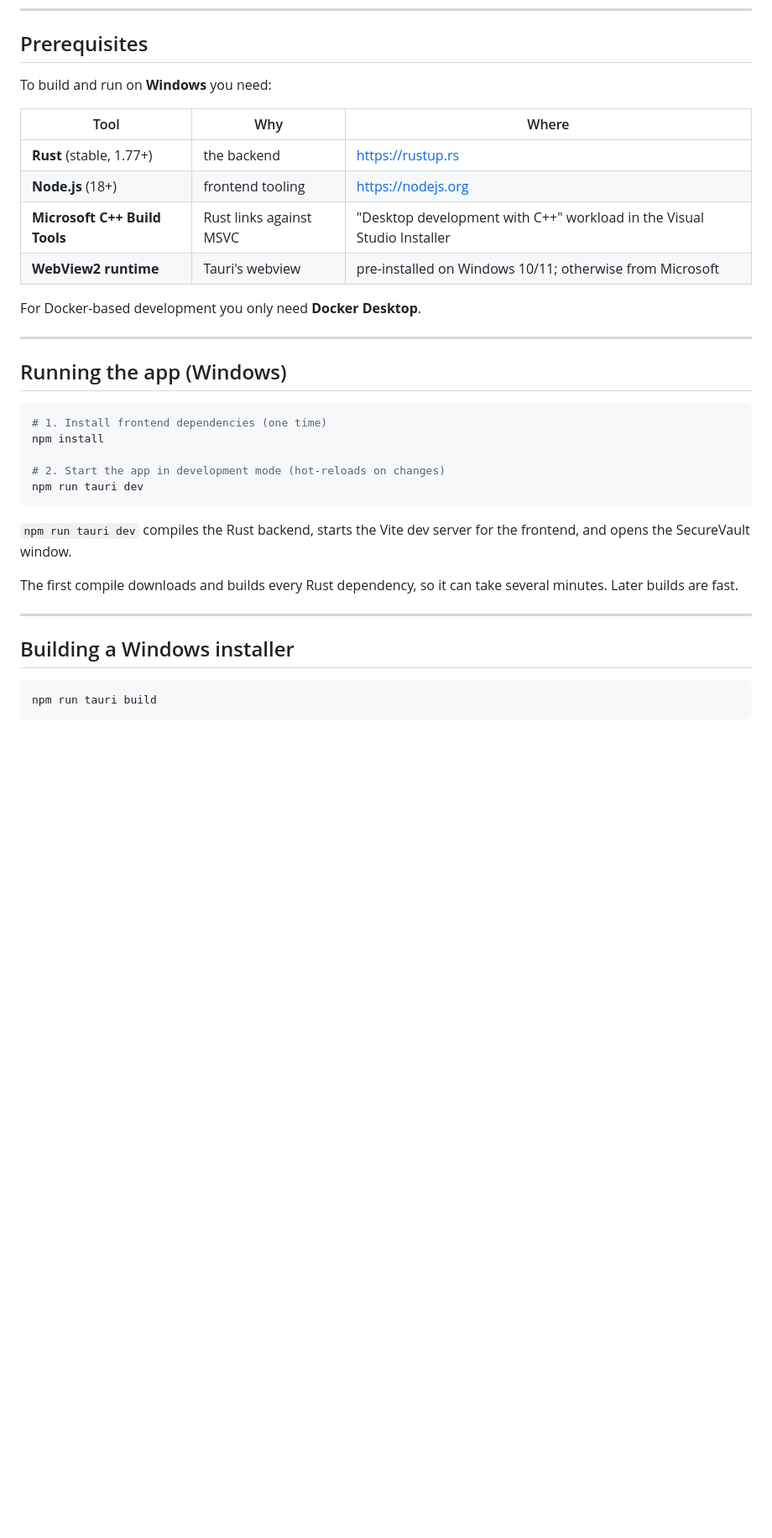
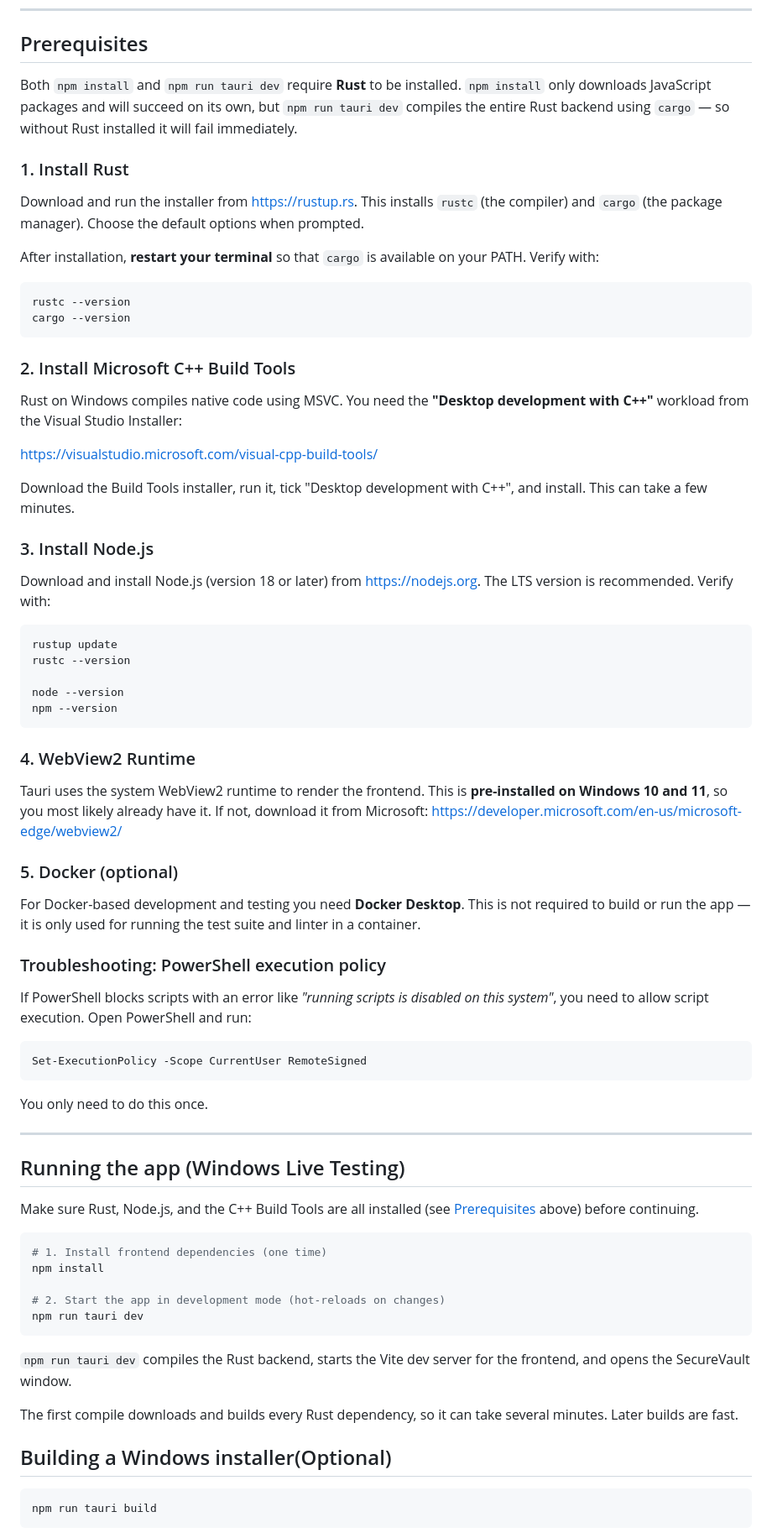
Before and after one commit to SayPing02/SecureVault, a Markdown page: README.md, the part around one of its changes. Shown at 84% size. Rendered like a GitHub page; blank space fills up the shorter version.

````diff
--- a/README.md
+++ b/README.md
@@ -146,20 +128,80 @@ frontend and `core`.
 
 ## Prerequisites
 
-To build and run on **Windows** you need:
+Both `npm install` and `npm run tauri dev` require **Rust** to be installed.
+`npm install` only downloads JavaScript packages and will succeed on its own,
+but `npm run tauri dev` compiles the entire Rust backend using `cargo` — so
+without Rust installed it will fail immediately.
 
-| Tool | Why | Where |
-|------|-----|-------|
-| **Rust** (stable, 1.77+) | the backend | <https://rustup.rs> |
-| **Node.js** (18+) | frontend tooling | <https://nodejs.org> |
-| **Microsoft C++ Build Tools** | Rust links against MSVC | "Desktop development with C++" workload in the Visual Studio Installer |
-| **WebView2 runtime** | Tauri's webview | pre-installed on Windows 10/11; otherwise from Microsoft |
+### 1. Install Rust
 
-For Docker-based development you only need **Docker Desktop**.
+Download and run the installer from <https://rustup.rs>. This installs
+`rustc` (the compiler) and `cargo` (the package manager). Choose the
+default options when prompted.
+
+After installation, **restart your terminal** so that `cargo` is available
+on your PATH. Verify with:
+
+```powershell
+rustc --version
+cargo --version
+```
+
+### 2. Install Microsoft C++ Build Tools
+
+Rust on Windows compiles native code using MSVC. You need the
+**"Desktop development with C++"** workload from the Visual Studio
+Installer:
+
+<https://visualstudio.microsoft.com/visual-cpp-build-tools/>
+
+Download the Build Tools installer, run it, tick "Desktop development
+with C++", and install. This can take a few minutes.
+
+### 3. Install Node.js
+
+Download and install Node.js (version 18 or later) from
+<https://nodejs.org>. The LTS version is recommended. Verify with:
+
+```powershell
+rustup update
+rustc --version
+
+node --version
+npm --version
+```
+
+### 4. WebView2 Runtime
+
+Tauri uses the system WebView2 runtime to render the frontend. This is
+**pre-installed on Windows 10 and 11**, so you most likely already have it.
+If not, download it from Microsoft:
+<https://developer.microsoft.com/en-us/microsoft-edge/webview2/>
+
+### 5. Docker (optional)
+
+For Docker-based development and testing you need **Docker Desktop**.
+This is not required to build or run the app — it is only used for
+running the test suite and linter in a container.
+
+### Troubleshooting: PowerShell execution policy
+
+If PowerShell blocks scripts with an error like
+*"running scripts is disabled on this system"*, you need to allow script
+execution. Open PowerShell and run:
+
+```powershell
+Set-ExecutionPolicy -Scope CurrentUser RemoteSigned
+```
+
+You only need to do this once.
 
 ---
 
-## Running the app (Windows)
+## Running the app (Windows Live Testing)
+
+Make sure Rust, Node.js, and the C++ Build Tools are all installed
+(see [Prerequisites](#prerequisites) above) before continuing.
 
 ```powershell
 # 1. Install frontend dependencies (one time)
@@ -175,9 +217,7 @@ for the frontend, and opens the SecureVault window.
 The first compile downloads and builds every Rust dependency, so it can
 take several minutes. Later builds are fast.
 
----
-
-## Building a Windows installer
+## Building a Windows installer(Optional)
 
 ```powershell
 npm run tauri build
````
Also changed, not shown: other parts of README.md (+5 -114 lines).
